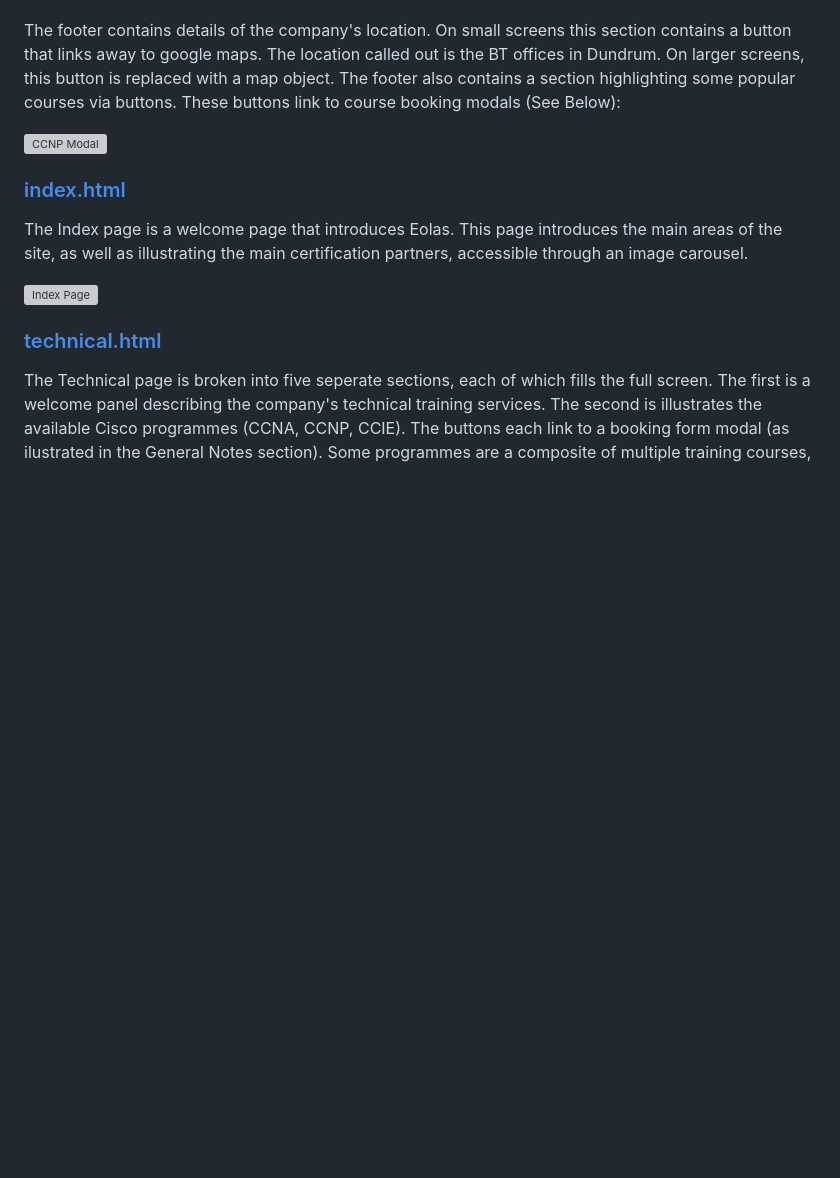
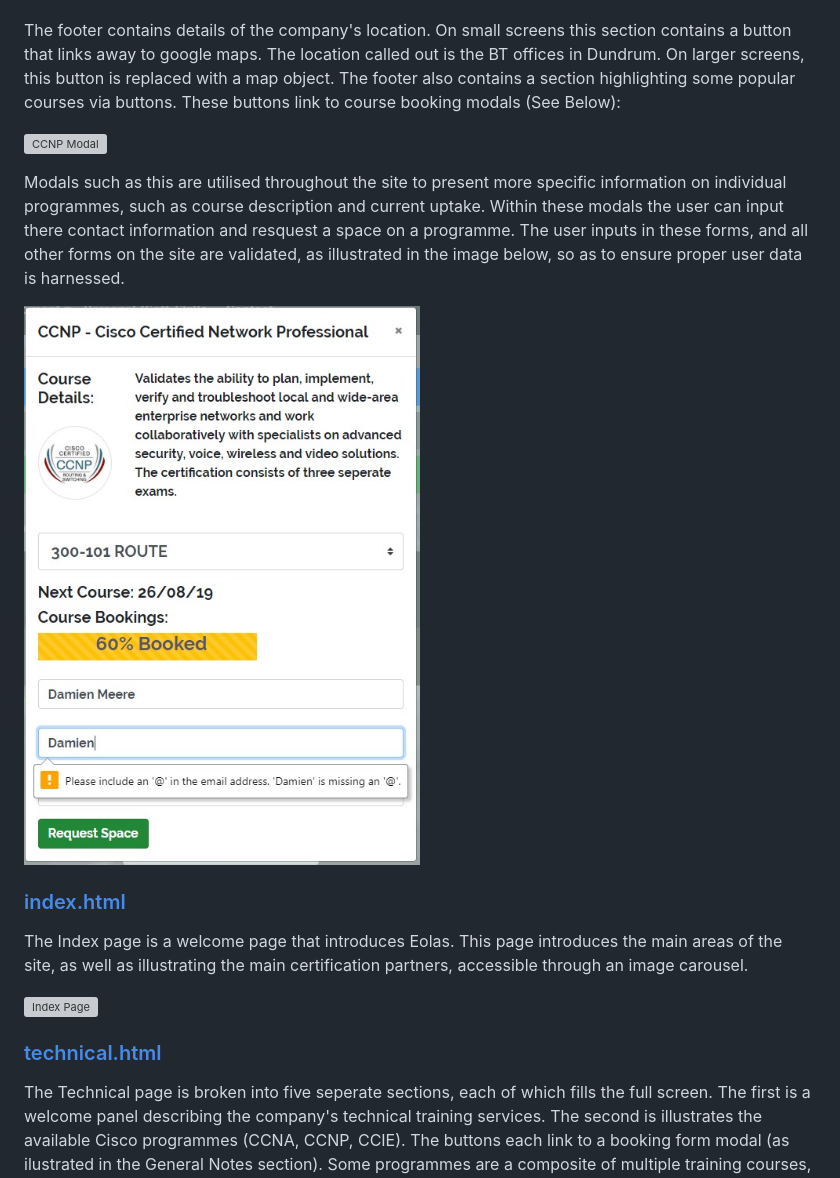
Before and after one commit to damien-meere/frontend-milestone, a Markdown page: README.md, the part around the change. Drawn GitHub-style; pictures changed too: assets/images/ccnp_modal+validation.jpg (added); blank space fills up the shorter version; grey boxes are pictures that could not be loaded.

Commit message:
README updated to outline form validation. Image included and uploaded to assets/images folder

```diff
--- a/README.md
+++ b/README.md
@@ -74,6 +74,12 @@ The footer contains details of the company's location. On small screens this sec
 screens, this button is replaced with a map object. The footer also contains a section highlighting some popular courses via buttons. These buttons link to course booking modals (See Below):
 
 ![CCNP Modal](assets/images/ccnp_modal.jpg)
+
+Modals such as this are utilised throughout the site to present more specific information on individual programmes, such as course description and current uptake. Within these modals the user can
+input there contact information and resquest a space on a programme. The user inputs in these forms, and all other forms on the site are validated, as illustrated in the image below, so as to ensure
+proper user data is harnessed.
+
+![CCNP Modal With Validation](assets/images/ccnp_modal+validation.jpg)
 
 ### [index.html](https://damien-meere.github.io/frontend-milestone/index.html)
 
```
